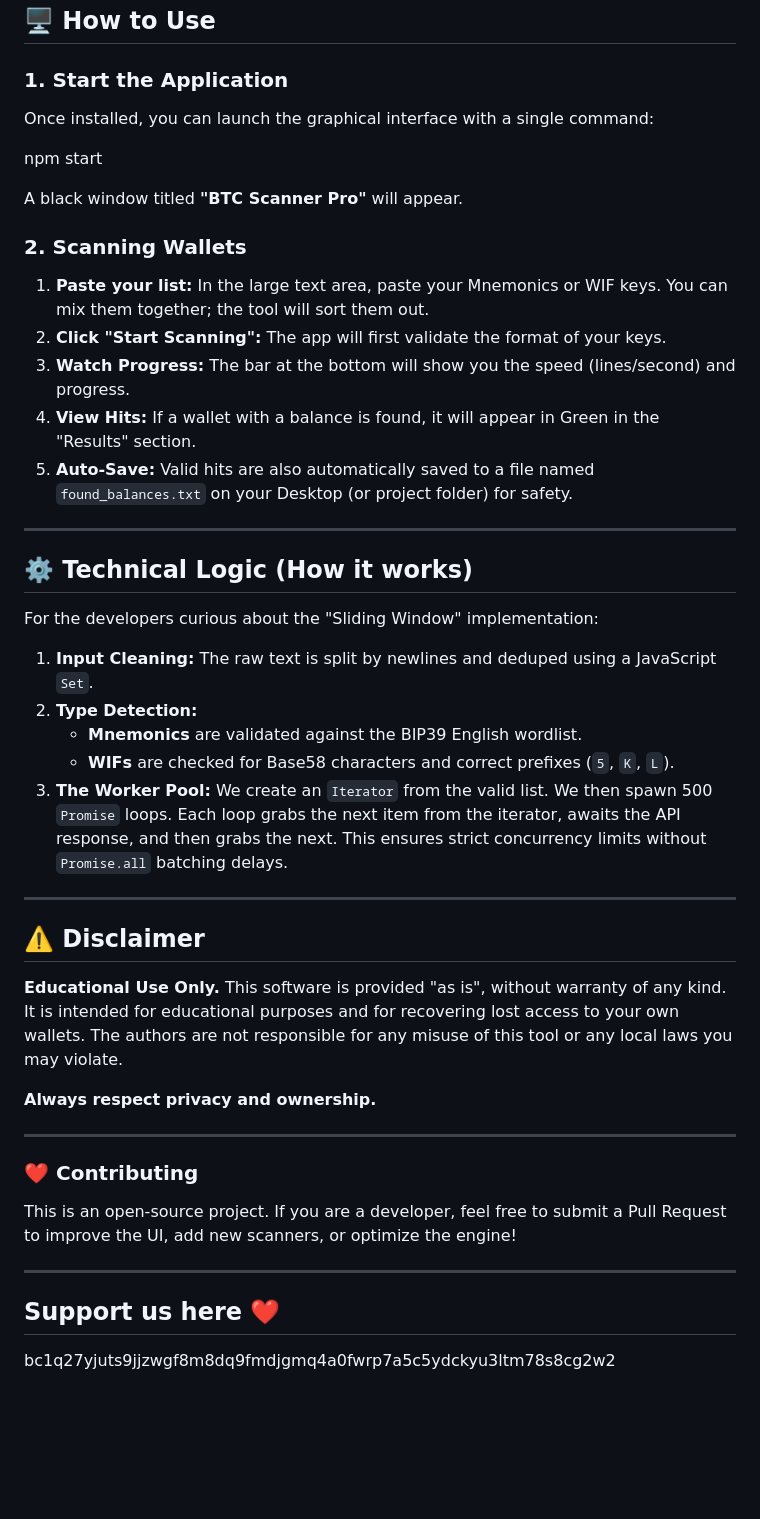
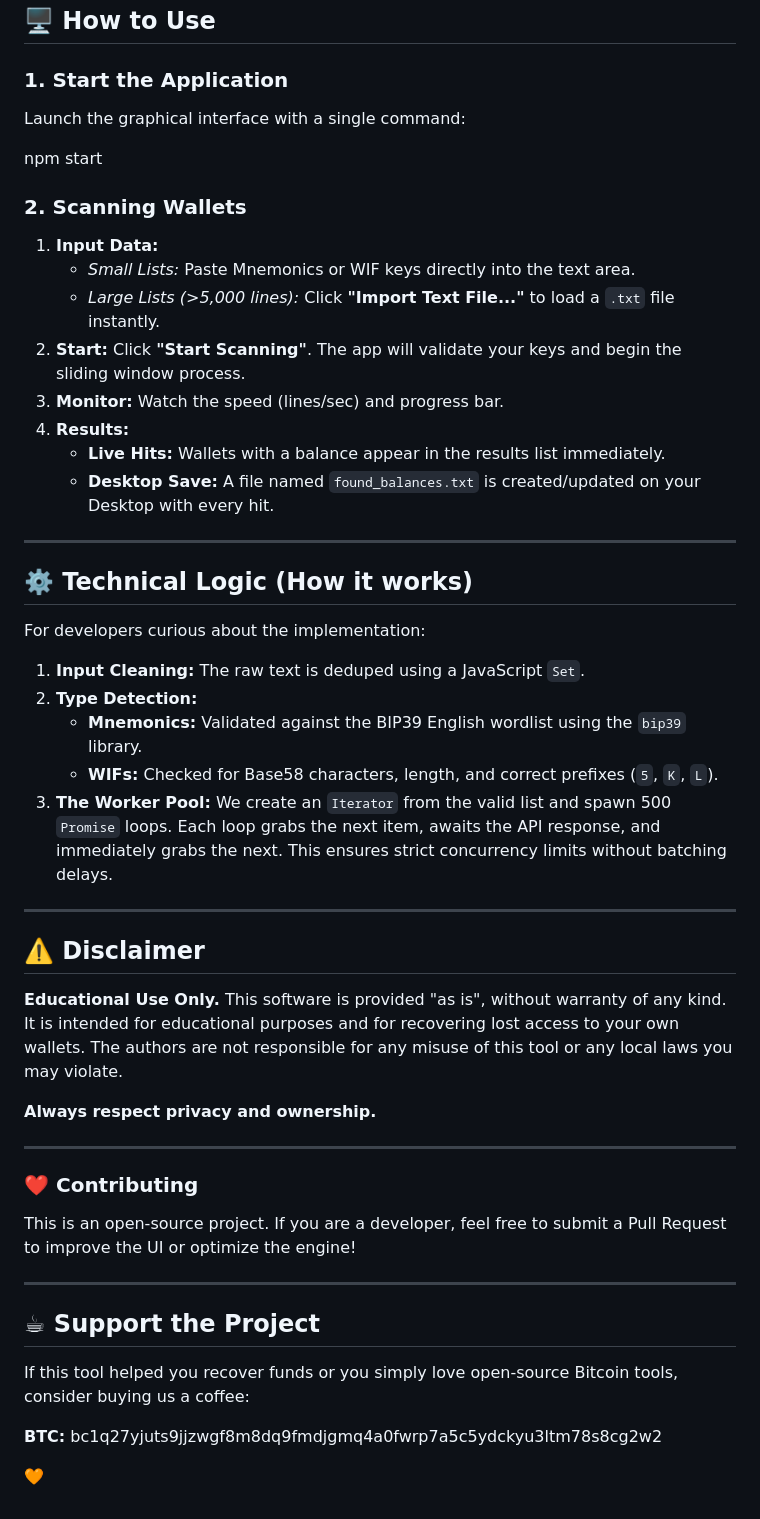
Before and after one commit to devdasx/Bitcoin-Mnemonic-WIF-Scanner-Open-Source-HD-Wallets-, a Markdown page: README.md, the part around the change printed below. Rendered like a GitHub page; blank space fills up the shorter version.

Commit message:
Revise README for Universal Bitcoin Scanner
Updated the README to reflect the new name and features of the Universal Bitcoin Scanner, including UI enhancements and improved functionality.

```diff
--- a/README.md
+++ b/README.md
@@ -57,30 +58,31 @@ npm install
 ## 🖥️ How to Use
 
 ### 1. Start the Application
-Once installed, you can launch the graphical interface with a single command:
+Launch the graphical interface with a single command:
 
 npm start
 
-A black window titled **"BTC Scanner Pro"** will appear.
-
 ### 2. Scanning Wallets
-1.  **Paste your list:** In the large text area, paste your Mnemonics or WIF keys. You can mix them together; the tool will sort them out.
-2.  **Click "Start Scanning":** The app will first validate the format of your keys.
-3.  **Watch Progress:** The bar at the bottom will show you the speed (lines/second) and progress.
-4.  **View Hits:** If a wallet with a balance is found, it will appear in Green in the "Results" section.
-5.  **Auto-Save:** Valid hits are also automatically saved to a file named `found_balances.txt` on your Desktop (or project folder) for safety.
+1.  **Input Data:**
+    * *Small Lists:* Paste Mnemonics or WIF keys directly into the text area.
+    * *Large Lists (>5,000 lines):* Click **"Import Text File..."** to load a `.txt` file instantly.
+2.  **Start:** Click **"Start Scanning"**. The app will validate your keys and begin the sliding window process.
+3.  **Monitor:** Watch the speed (lines/sec) and progress bar.
+4.  **Results:**
+    * **Live Hits:** Wallets with a balance appear in the results list immediately.
+    * **Desktop Save:** A file named `found_balances.txt` is created/updated on your Desktop with every hit.
 
 ---
 
 ## ⚙️ Technical Logic (How it works)
 
-For the developers curious about the "Sliding Window" implementation:
+For developers curious about the implementation:
 
-1.  **Input Cleaning:** The raw text is split by newlines and deduped using a JavaScript `Set`.
+1.  **Input Cleaning:** The raw text is deduped using a JavaScript `Set`.
 2.  **Type Detection:**
-    * **Mnemonics** are validated against the BIP39 English wordlist.
-    * **WIFs** are checked for Base58 characters and correct prefixes (`5`, `K`, `L`).
-3.  **The Worker Pool:** We create an `Iterator` from the valid list. We then spawn 500 `Promise` loops. Each loop grabs the next item from the iterator, awaits the API response, and then grabs the next. This ensures strict concurrency limits without `Promise.all` batching delays.
+    * **Mnemonics:** Validated against the BIP39 English wordlist using the `bip39` library.
+    * **WIFs:** Checked for Base58 characters, length, and correct prefixes (`5`, `K`, `L`).
+3.  **The Worker Pool:** We create an `Iterator` from the valid list and spawn 500 `Promise` loops. Each loop grabs the next item, awaits the API response, and immediately grabs the next. This ensures strict concurrency limits without batching delays.
 
 ---
 
@@ -94,9 +96,14 @@ This software is provided "as is", without warranty of any kind. It is intended
 ---
 
 ### ❤️ Contributing
-This is an open-source project. If you are a developer, feel free to submit a Pull Request to improve the UI, add new scanners, or optimize the engine!
+This is an open-source project. If you are a developer, feel free to submit a Pull Request to improve the UI or optimize the engine!
 
 ---
 
-## Support us here ❤️
-bc1q27yjuts9jjzwgf8m8dq9fmdjgmq4a0fwrp7a5c5ydckyu3ltm78s8cg2w2
+## ☕ Support the Project
+
+If this tool helped you recover funds or you simply love open-source Bitcoin tools, consider buying us a coffee:
+
+**BTC:** bc1q27yjuts9jjzwgf8m8dq9fmdjgmq4a0fwrp7a5c5ydckyu3ltm78s8cg2w2
+
+🧡
```
Also changed, not shown: other parts of README.md (+11 -10 lines).
